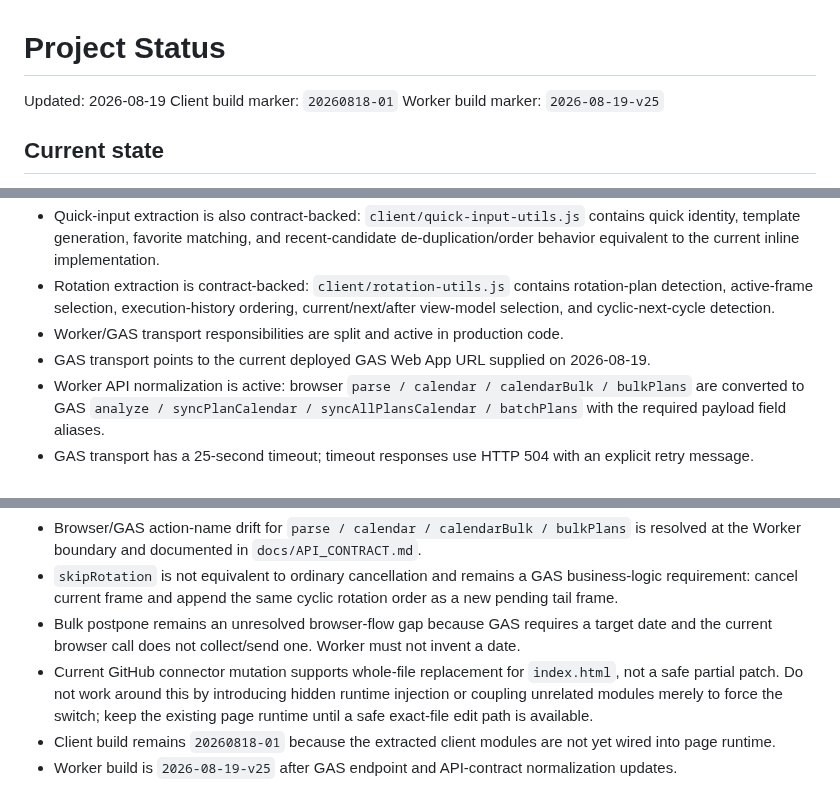
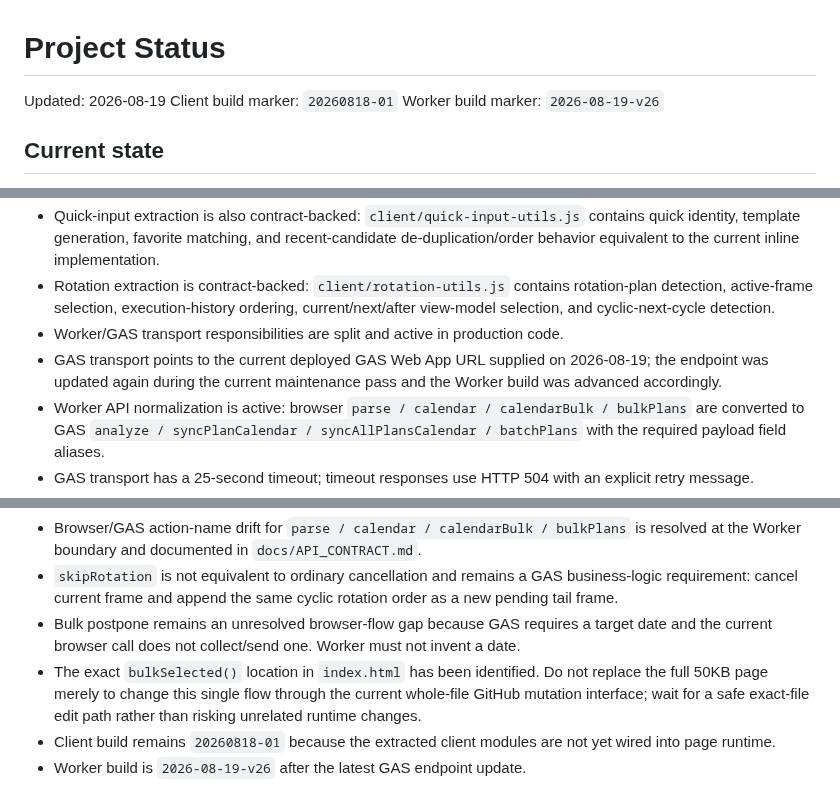
Before and after one commit to S-e-cmd/plant-diary, a Markdown page: docs/PROJECT_STATUS.md, 3 parts joined by grey strips. Rendered like a GitHub page.

Commit message:
Update maintenance status for GAS endpoint v26

```diff
--- a/docs/PROJECT_STATUS.md
+++ b/docs/PROJECT_STATUS.md
@@ -2,7 +2,7 @@
 
 Updated: 2026-08-19
 Client build marker: `20260818-01`
-Worker build marker: `2026-08-19-v25`
+Worker build marker: `2026-08-19-v26`
 
 ## Current state
 
@@ -13,7 +13,7 @@ Worker build marker: `2026-08-19-v25`
 - Quick-input extraction is also contract-backed: `client/quick-input-utils.js` contains quick identity, template generation, favorite matching, and recent-candidate de-duplication/order behavior equivalent to the current inline implementation.
 - Rotation extraction is contract-backed: `client/rotation-utils.js` contains rotation-plan detection, active-frame selection, execution-history ordering, current/next/after view-model selection, and cyclic-next-cycle detection.
 - Worker/GAS transport responsibilities are split and active in production code.
-- GAS transport points to the current deployed GAS Web App URL supplied on 2026-08-19.
+- GAS transport points to the current deployed GAS Web App URL supplied on 2026-08-19; the endpoint was updated again during the current maintenance pass and the Worker build was advanced accordingly.
 - Worker API normalization is active: browser `parse / calendar / calendarBulk / bulkPlans` are converted to GAS `analyze / syncPlanCalendar / syncAllPlansCalendar / batchPlans` with the required payload field aliases.
 - GAS transport has a 25-second timeout; timeout responses use HTTP 504 with an explicit retry message.
 - Invalid GAS JSON and ordinary transport failures remain on the existing HTTP 502 paths.
@@ -58,6 +58,6 @@ Worker build marker: `2026-08-19-v25`
 - Browser/GAS action-name drift for `parse / calendar / calendarBulk / bulkPlans` is resolved at the Worker boundary and documented in `docs/API_CONTRACT.md`.
 - `skipRotation` is not equivalent to ordinary cancellation and remains a GAS business-logic requirement: cancel current frame and append the same cyclic rotation order as a new pending tail frame.
 - Bulk postpone remains an unresolved browser-flow gap because GAS requires a target date and the current browser call does not collect/send one. Worker must not invent a date.
-- Current GitHub connector mutation supports whole-file replacement for `index.html`, not a safe partial patch. Do not work around this by introducing hidden runtime injection or coupling unrelated modules merely to force the switch; keep the existing page runtime until a safe exact-file edit path is available.
+- The exact `bulkSelected()` location in `index.html` has been identified. Do not replace the full 50KB page merely to change this single flow through the current whole-file GitHub mutation interface; wait for a safe exact-file edit path rather than risking unrelated runtime changes.
 - Client build remains `20260818-01` because the extracted client modules are not yet wired into page runtime.
-- Worker build is `2026-08-19-v25` after GAS endpoint and API-contract normalization updates.
+- Worker build is `2026-08-19-v26` after the latest GAS endpoint update.
```
Also changed, not shown: other parts of docs/PROJECT_STATUS.md (+1 -1 lines).
